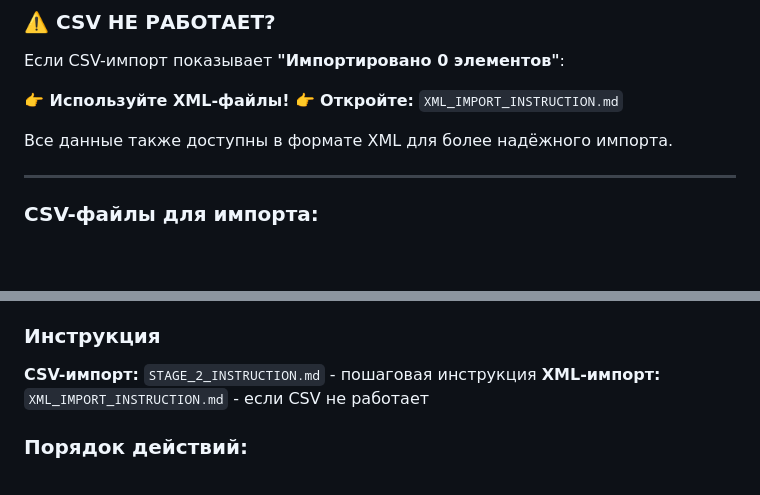
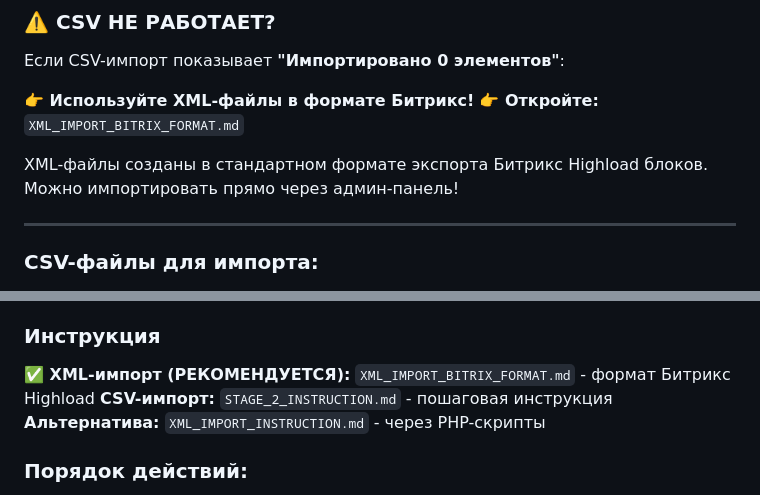
Before and after one commit to Dyero/dveryaninov, a Markdown page: bitrix_import/README.md, 2 parts joined by grey strips. Drawn GitHub-style; blank space fills up the shorter version.

```diff
--- a/bitrix_import/README.md
+++ b/bitrix_import/README.md
@@ -6,10 +6,11 @@
 
 Если CSV-импорт показывает **"Импортировано 0 элементов"**:
 
-**👉 Используйте XML-файлы!**
-**👉 Откройте:** `XML_IMPORT_INSTRUCTION.md`
+**👉 Используйте XML-файлы в формате Битрикс!**
+**👉 Откройте:** `XML_IMPORT_BITRIX_FORMAT.md`
 
-Все данные также доступны в формате XML для более надёжного импорта.
+XML-файлы созданы в стандартном формате экспорта Битрикс Highload блоков.
+Можно импортировать прямо через админ-панель!
 
 ---
 
@@ -57,8 +58,9 @@
 
 ### Инструкция
 
+**✅ XML-импорт (РЕКОМЕНДУЕТСЯ):** `XML_IMPORT_BITRIX_FORMAT.md` - формат Битрикс Highload
 **CSV-импорт:** `STAGE_2_INSTRUCTION.md` - пошаговая инструкция
-**XML-импорт:** `XML_IMPORT_INSTRUCTION.md` - если CSV не работает
+**Альтернатива:** `XML_IMPORT_INSTRUCTION.md` - через PHP-скрипты
 
 ### Порядок действий:
 
```
Also changed, not shown: bitrix_import/INDEX.md (+30 -29 lines).
